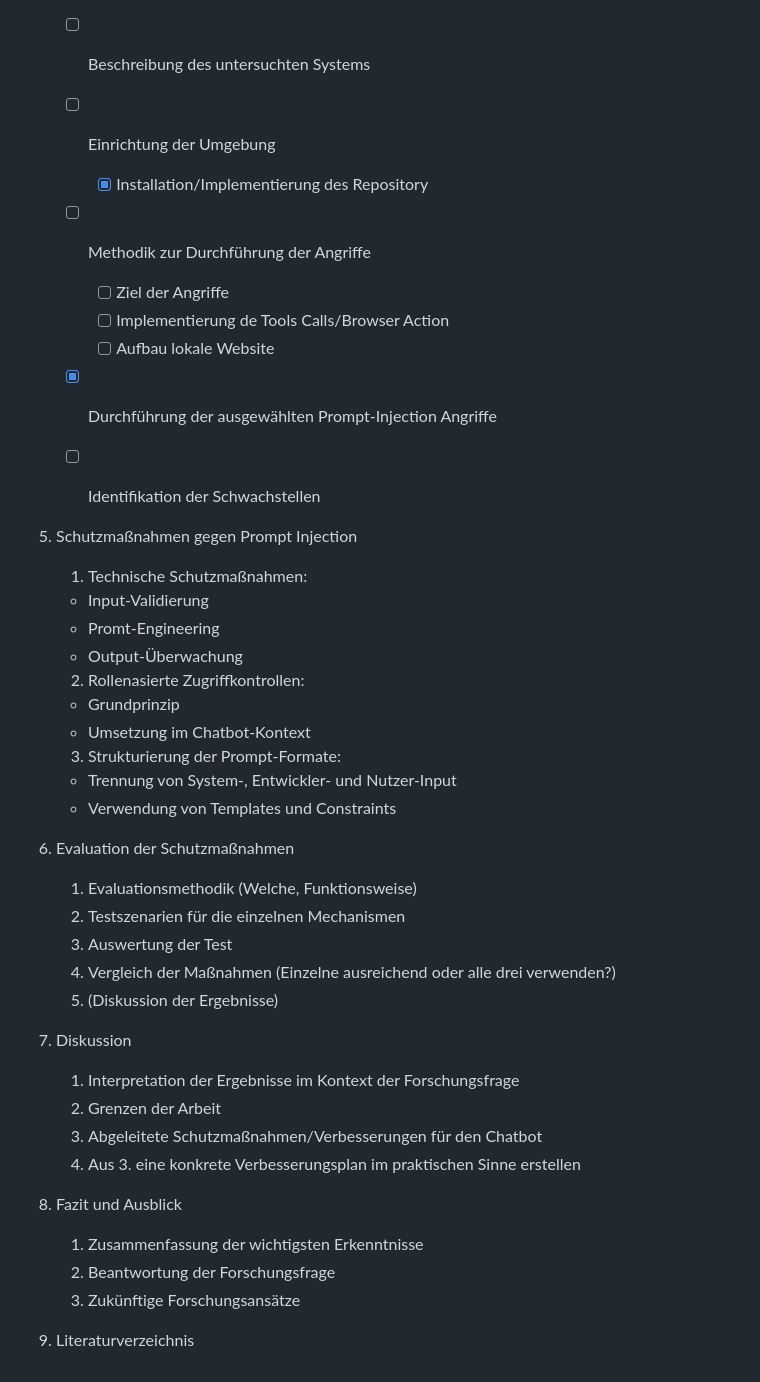
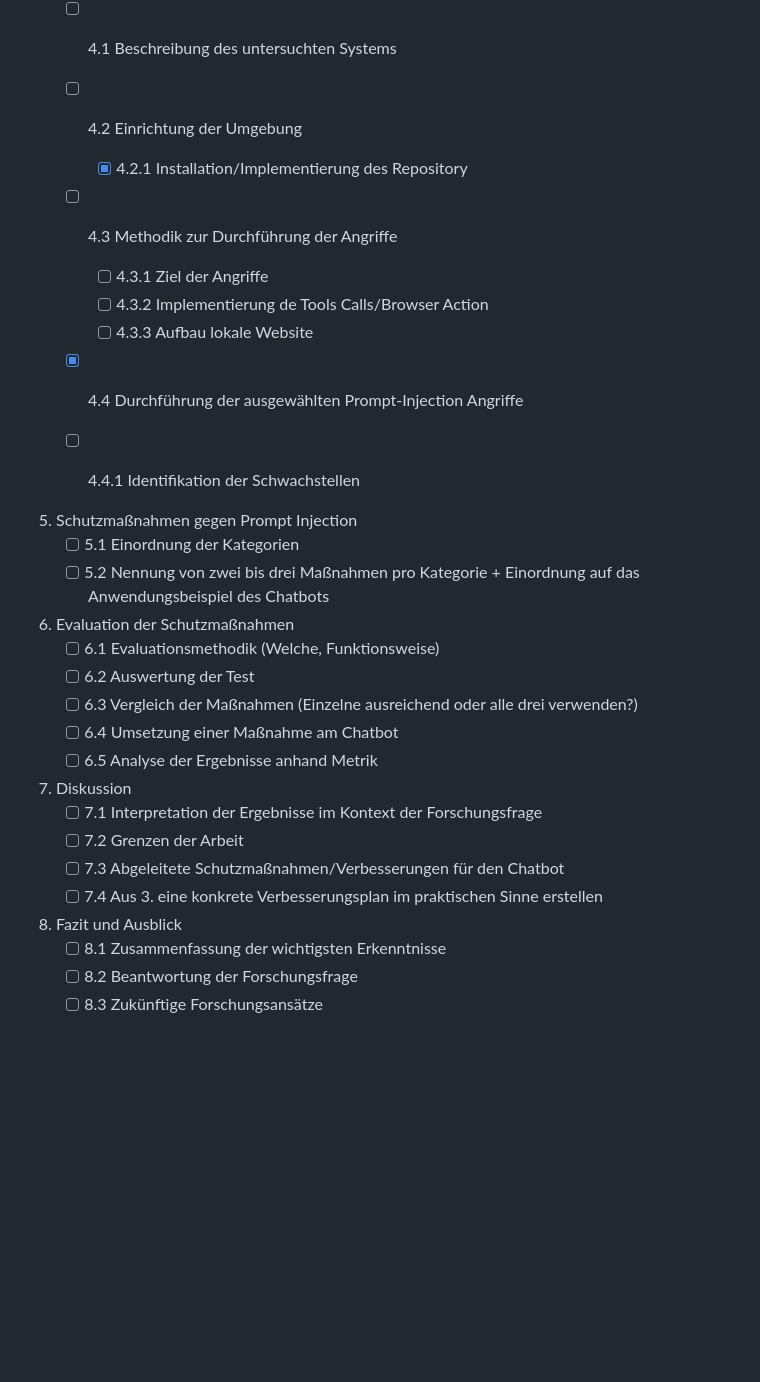
Before and after one commit to IsabelNorpoth-E4U/Masterarbeit, a Markdown page: notes/planning.md, the part around one of its changes. Drawn GitHub-style; blank space fills up the shorter version.

Commit message:
Überarbeitung Inhaltsverzeichnis und Forschungsfrage

```diff
--- a/notes/planning.md
+++ b/notes/planning.md
@@ -54,46 +46,34 @@ können rollenbasierte Zugriffskontrollen sowie strukturierte Prompt-Formate zur
 
 4. Analyse der Verwundbarkeit eines internen Chatbots
-   - [ ] Beschreibung des untersuchten Systems
-   - [ ] Einrichtung der Umgebung
-     - [X] Installation/Implementierung des Repository
-   - [ ] Methodik zur Durchführung der Angriffe
-     - [ ] Ziel der Angriffe
-     - [ ] Implementierung de Tools Calls/Browser Action
-     - [ ] Aufbau lokale Website
-   - [X] Durchführung der ausgewählten Prompt-Injection Angriffe
-   - [ ] Identifikation der Schwachstellen
+   - [ ] 4.1 Beschreibung des untersuchten Systems
+   - [ ] 4.2 Einrichtung der Umgebung
+     - [X] 4.2.1 Installation/Implementierung des Repository
+   - [ ] 4.3 Methodik zur Durchführung der Angriffe
+     - [ ] 4.3.1 Ziel der Angriffe
+     - [ ] 4.3.2 Implementierung de Tools Calls/Browser Action
+     - [ ] 4.3.3 Aufbau lokale Website
+   - [X] 4.4 Durchführung der ausgewählten Prompt-Injection Angriffe
+   - [ ] 4.4.1 Identifikation der Schwachstellen
 
 
 5. Schutzmaßnahmen gegen Prompt Injection
-   1. Technische Schutzmaßnahmen:
-    - Input-Validierung
-    - Promt-Engineering
-    - Output-Überwachung
-
-   2. Rollenasierte Zugriffkontrollen:
-    - Grundprinzip
-    - Umsetzung im Chatbot-Kontext
-
-   3. Strukturierung der Prompt-Formate:
-    - Trennung von System-, Entwickler- und Nutzer-Input
-    - Verwendung von Templates und Constraints
+   - [ ] 5.1 Einordnung der Kategorien
+   - [ ] 5.2 Nennung von zwei bis drei Maßnahmen pro Kategorie + Einordnung auf das Anwendungsbeispiel des Chatbots
 
 6. Evaluation der Schutzmaßnahmen
-   1. Evaluationsmethodik (Welche, Funktionsweise)
-   2. Testszenarien für die einzelnen Mechanismen
-   3. Auswertung der Test
-   4. Vergleich der Maßnahmen (Einzelne ausreichend oder alle drei verwenden?)
-   5. (Diskussion der Ergebnisse)
+   - [ ] 6.1 Evaluationsmethodik (Welche, Funktionsweise)
+   - [ ] 6.2 Auswertung der Test
+   - [ ] 6.3 Vergleich der Maßnahmen (Einzelne ausreichend oder alle drei verwenden?)
+   - [ ] 6.4 Umsetzung einer Maßnahme am Chatbot
+   - [ ] 6.5 Analyse der Ergebnisse anhand Metrik
 
 7. Diskussion
-   1. Interpretation der Ergebnisse im Kontext der Forschungsfrage
-   2. Grenzen der Arbeit
-   3. Abgeleitete Schutzmaßnahmen/Verbesserungen für den Chatbot
-   4. Aus 3. eine konkrete Verbesserungsplan im praktischen Sinne erstellen
+   - [ ] 7.1 Interpretation der Ergebnisse im Kontext der Forschungsfrage
+   - [ ] 7.2 Grenzen der Arbeit
+   - [ ] 7.3 Abgeleitete Schutzmaßnahmen/Verbesserungen für den Chatbot
+   - [ ] 7.4 Aus 3. eine konkrete Verbesserungsplan im praktischen Sinne erstellen
 
 8. Fazit und Ausblick
-   1. Zusammenfassung der wichtigsten Erkenntnisse
-   2. Beantwortung der Forschungsfrage
-   3. Zukünftige Forschungsansätze
-
-9. Literaturverzeichnis
+   - [ ] 8.1 Zusammenfassung der wichtigsten Erkenntnisse
+   - [ ] 8.2 Beantwortung der Forschungsfrage
+   - [ ] 8.3 Zukünftige Forschungsansätze
```
Also changed, not shown: other parts of notes/planning.md (+19 -27 lines).
